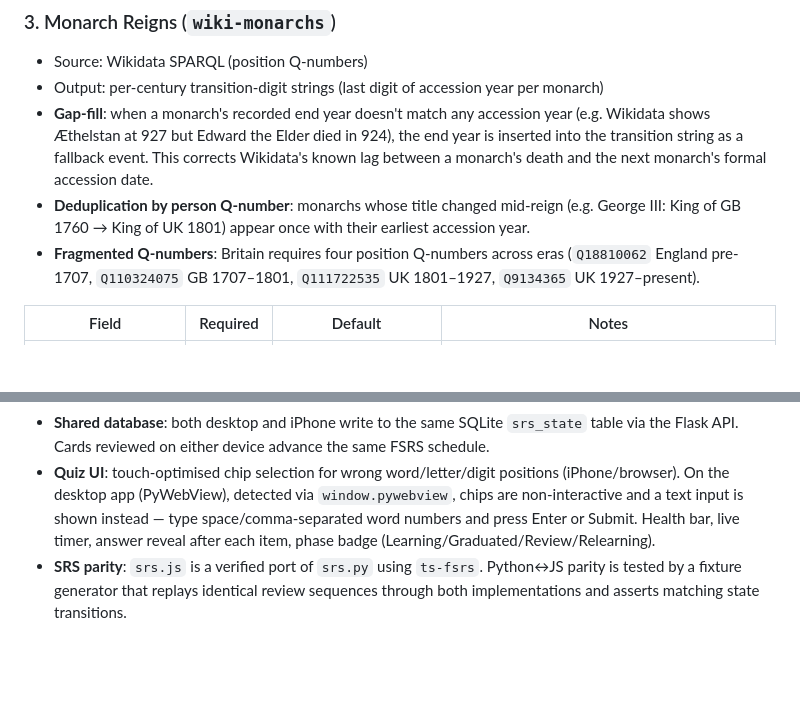
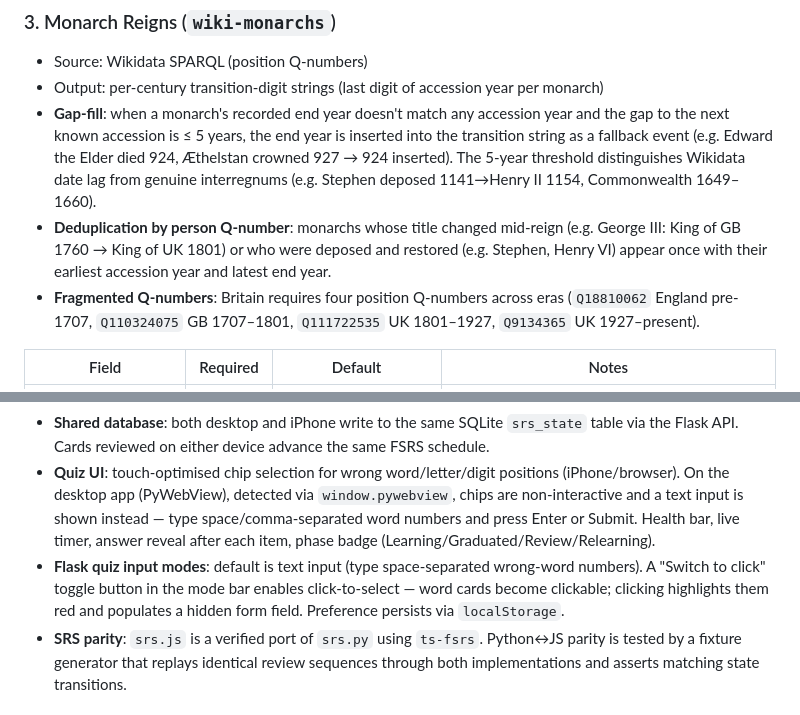
Before and after one commit to yipingwang12/wiki-acronym-tables, a Markdown page: PRD.md, 2 parts joined by grey strips. Drawn GitHub-style; blank space fills up the shorter version.

Commit message:
Update PRD: monarchs gap-fill threshold, Flask click-to-select mode

```diff
--- a/PRD.md
+++ b/PRD.md
@@ -45,8 +45,8 @@ Collection config: top-level `collection_title` + `poems` list, each with `poem_
 ### 3. Monarch Reigns (`wiki-monarchs`)
 - Source: Wikidata SPARQL (position Q-numbers)
 - Output: per-century transition-digit strings (last digit of accession year per monarch)
-- **Gap-fill**: when a monarch's recorded end year doesn't match any accession year (e.g. Wikidata shows Æthelstan at 927 but Edward the Elder died in 924), the end year is inserted into the transition string as a fallback event. This corrects Wikidata's known lag between a monarch's death and the next monarch's formal accession date.
-- **Deduplication by person Q-number**: monarchs whose title changed mid-reign (e.g. George III: King of GB 1760 → King of UK 1801) appear once with their earliest accession year.
+- **Gap-fill**: when a monarch's recorded end year doesn't match any accession year and the gap to the next known accession is ≤ 5 years, the end year is inserted into the transition string as a fallback event (e.g. Edward the Elder died 924, Æthelstan crowned 927 → 924 inserted). The 5-year threshold distinguishes Wikidata date lag from genuine interregnums (e.g. Stephen deposed 1141→Henry II 1154, Commonwealth 1649–1660).
+- **Deduplication by person Q-number**: monarchs whose title changed mid-reign (e.g. George III: King of GB 1760 → King of UK 1801) or who were deposed and restored (e.g. Stephen, Henry VI) appear once with their earliest accession year and latest end year.
 - **Fragmented Q-numbers**: Britain requires four position Q-numbers across eras (`Q18810062` England pre-1707, `Q110324075` GB 1707–1801, `Q111722535` UK 1801–1927, `Q9134365` UK 1927–present).
 
 | Field | Required | Default | Notes |
@@ -140,6 +140,7 @@ An installable Progressive Web App that shares SRS state with the desktop app vi
 - **Sync**: on page load and after each session completion, `sync.js` POSTs all local IndexedDB card state to `POST /api/sync`. Server applies last-write-wins merge (compares `updated_at` timestamps) and returns full server state; client applies any newer server cards back to IndexedDB.
 - **Shared database**: both desktop and iPhone write to the same SQLite `srs_state` table via the Flask API. Cards reviewed on either device advance the same FSRS schedule.
 - **Quiz UI**: touch-optimised chip selection for wrong word/letter/digit positions (iPhone/browser). On the desktop app (PyWebView), detected via `window.pywebview`, chips are non-interactive and a text input is shown instead — type space/comma-separated word numbers and press Enter or Submit. Health bar, live timer, answer reveal after each item, phase badge (Learning/Graduated/Review/Relearning).
+- **Flask quiz input modes**: default is text input (type space-separated wrong-word numbers). A "Switch to click" toggle button in the mode bar enables click-to-select — word cards become clickable; clicking highlights them red and populates a hidden form field. Preference persists via `localStorage`.
 - **SRS parity**: `srs.js` is a verified port of `srs.py` using `ts-fsrs`. Python↔JS parity is tested by a fixture generator that replays identical review sequences through both implementations and asserts matching state transitions.
 
 #### API Blueprint (`api.py`)
```
